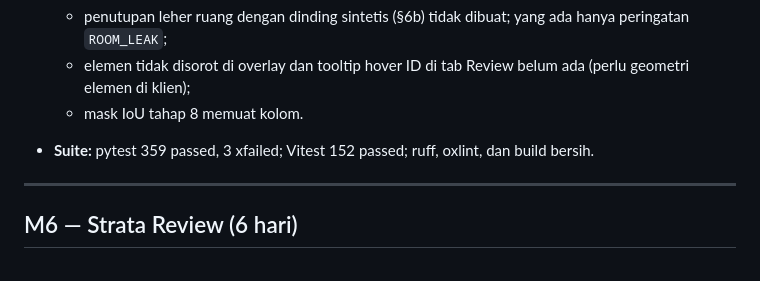
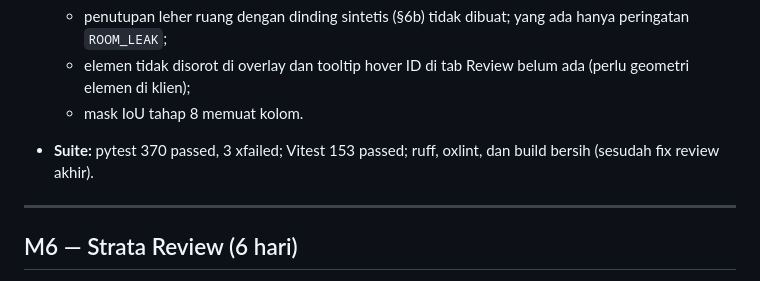
Before and after one commit to LyKhan77/FloorplanTo3D, a Markdown page: ROADMAP.md, the part around the change. Rendered like a GitHub page.

Commit message:
docs: M5c suite counts after the final-review fixes
Co-Authored-By: Claude Opus 5.5 <noreply@anthropic.com>

```diff
--- a/ROADMAP.md
+++ b/ROADMAP.md
@@ -437,7 +437,7 @@ Estimasi sudah termasuk test dan dokumentasi per milestone, dan belum termasuk b
   - penutupan leher ruang dengan dinding sintetis (§6b) tidak dibuat; yang ada hanya peringatan `ROOM_LEAK`;
   - elemen tidak disorot di overlay dan tooltip hover ID di tab Review belum ada (perlu geometri elemen di klien);
   - mask IoU tahap 8 memuat kolom.
-- **Suite:** pytest 359 passed, 3 xfailed; Vitest 152 passed; ruff, oxlint, dan build bersih.
+- **Suite:** pytest 370 passed, 3 xfailed; Vitest 153 passed; ruff, oxlint, dan build bersih (sesudah fix review akhir).
 
 ---
 
```
